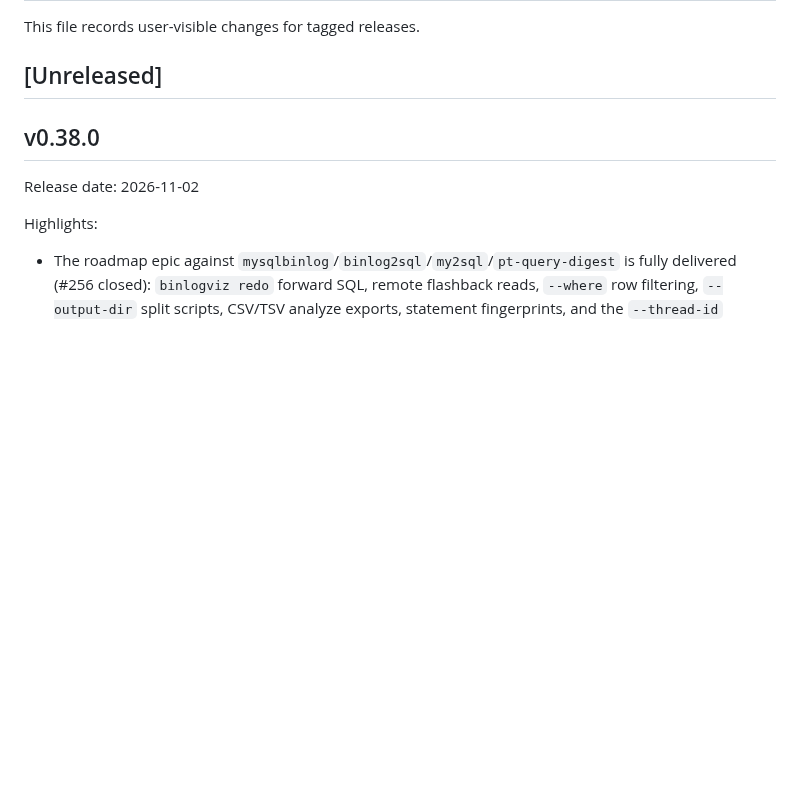
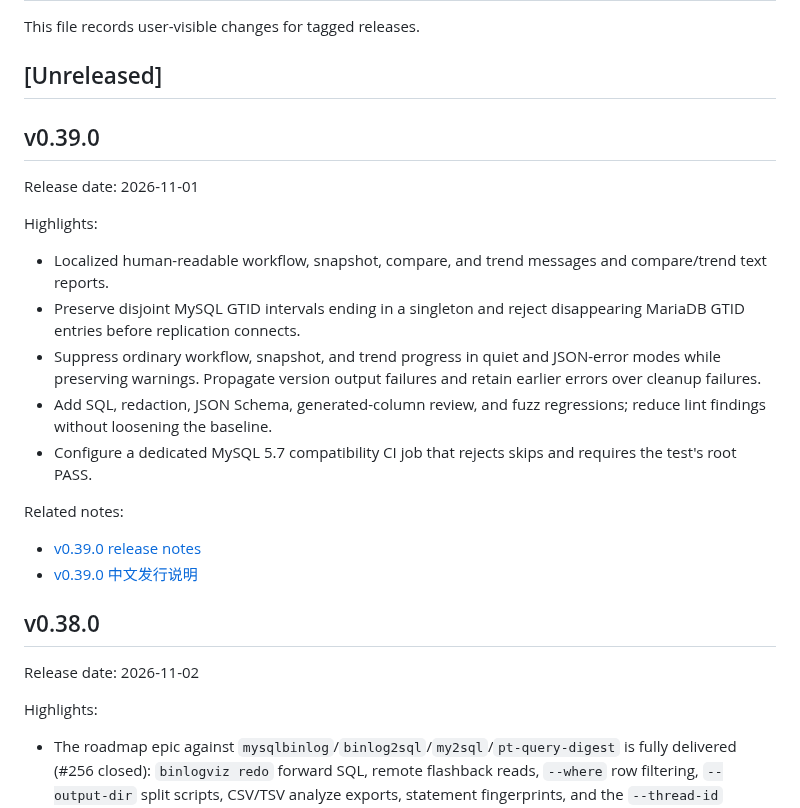
Before and after one commit to Fanduzi/BinlogVisualizer, a Markdown page: CHANGELOG.md, the part around the change. GitHub-like rendering; blank space fills up the shorter version.

Commit message:
docs: add release notes for v0.39.0

```diff
--- a/CHANGELOG.md
+++ b/CHANGELOG.md
@@ -3,6 +3,23 @@
 This file records user-visible changes for tagged releases.
 
 ## [Unreleased]
+
+## v0.39.0
+
+Release date: 2026-11-01
+
+Highlights:
+
+- Localized human-readable workflow, snapshot, compare, and trend messages and compare/trend text reports.
+- Preserve disjoint MySQL GTID intervals ending in a singleton and reject disappearing MariaDB GTID entries before replication connects.
+- Suppress ordinary workflow, snapshot, and trend progress in quiet and JSON-error modes while preserving warnings. Propagate version output failures and retain earlier errors over cleanup failures.
+- Add SQL, redaction, JSON Schema, generated-column review, and fuzz regressions; reduce lint findings without loosening the baseline.
+- Configure a dedicated MySQL 5.7 compatibility CI job that rejects skips and requires the test's root PASS.
+
+Related notes:
+
+- [v0.39.0 release notes](docs/releases/release-notes-v0.39.0.md)
+- [v0.39.0 中文发行说明](docs/releases/release-notes-v0.39.0.zh-CN.md)
 
 ## v0.38.0
 
```
Also changed, not shown: docs/releases/release-notes-v0.39.0.md (added, +23 -0 lines), docs/releases/release-notes-v0.39.0.zh-CN.md (added, +23 -0 lines).
